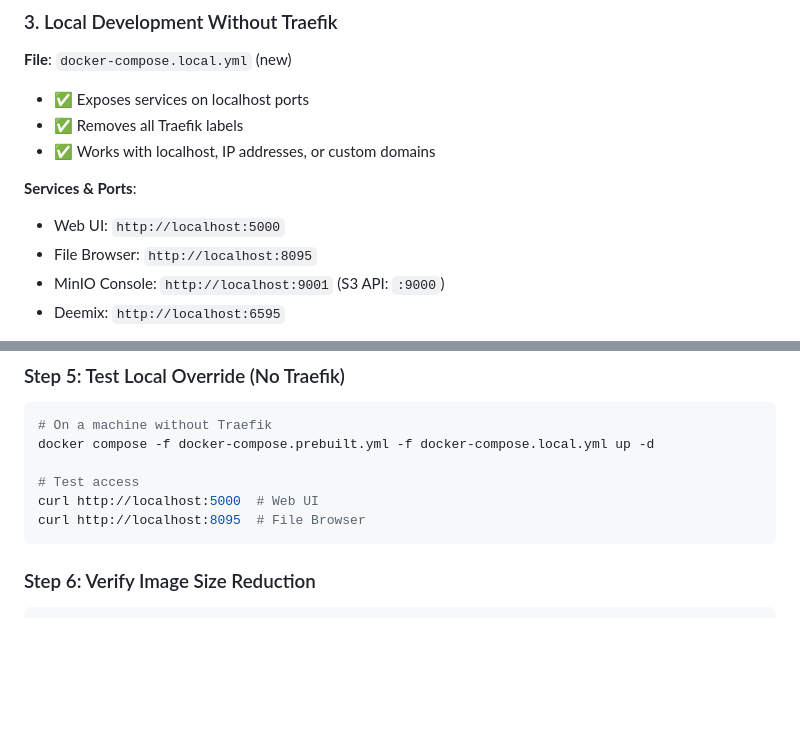
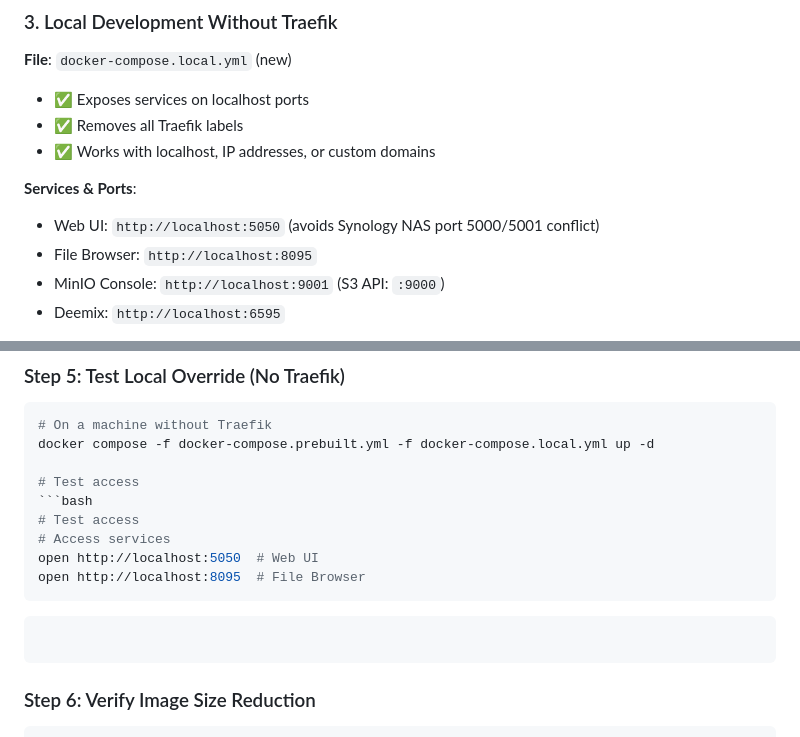
Before and after one commit to svidal-nlive/instrumental-maker, a Markdown page: IMPLEMENTATION_COMPLETE.md, 2 parts joined by grey strips. Rendered like a GitHub page; blank space fills up the shorter version.

````diff
--- a/IMPLEMENTATION_COMPLETE.md
+++ b/IMPLEMENTATION_COMPLETE.md
@@ -44,7 +44,7 @@ docker compose -f docker-compose.prebuilt.yml up -d
 - ✅ Works with localhost, IP addresses, or custom domains
 
 **Services & Ports**:
-- Web UI: `http://localhost:5000`
+- Web UI: `http://localhost:5050` (avoids Synology NAS port 5000/5001 conflict)
 - File Browser: `http://localhost:8095`
 - MinIO Console: `http://localhost:9001` (S3 API: `:9000`)
 - Deemix: `http://localhost:6595`
@@ -142,8 +142,13 @@ docker compose -f docker-compose.prebuilt.yml logs -f instrumental-simple
 docker compose -f docker-compose.prebuilt.yml -f docker-compose.local.yml up -d
 
 # Test access
-curl http://localhost:5000  # Web UI
-curl http://localhost:8095  # File Browser
+```bash
+# Test access
+# Access services
+open http://localhost:5050  # Web UI
+open http://localhost:8095  # File Browser
+```
+```
 ```
 
 ### Step 6: Verify Image Size Reduction
````
Also changed, not shown: README.md (+10 -1 lines).
